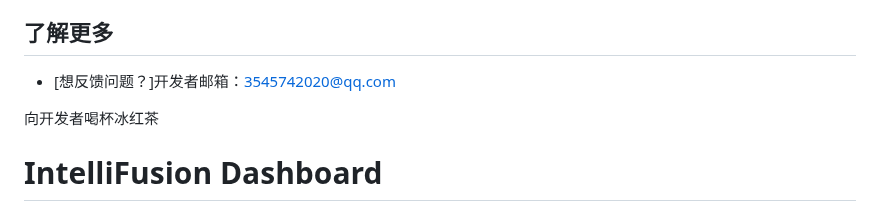
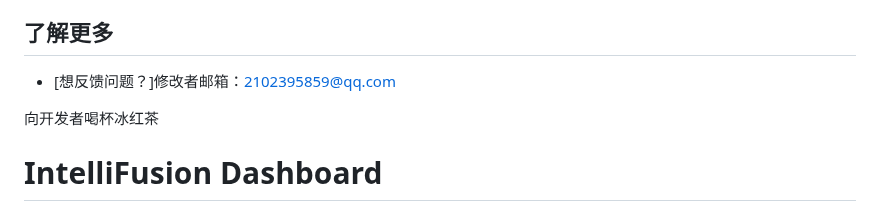
Before and after one commit to saltfish404/IntelliFusion-0.3.1, a Markdown page: README.md, the part around the change. Rendered like a GitHub page.

```diff
--- a/README.md
+++ b/README.md
@@ -92,7 +92,8 @@ intelliFusion 采用以下技术栈构建：
 
 ## 了解更多
 
-- [想反馈问题？]开发者邮箱：3545742020@qq.com
+- [想反馈问题？]修改者邮箱：2102395859@qq.com
+
 
 
 向开发者喝杯冰红茶
```
